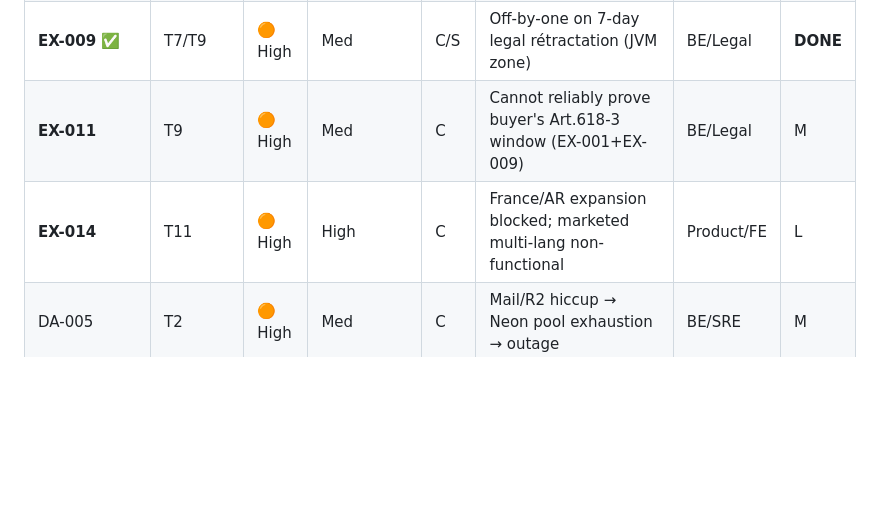
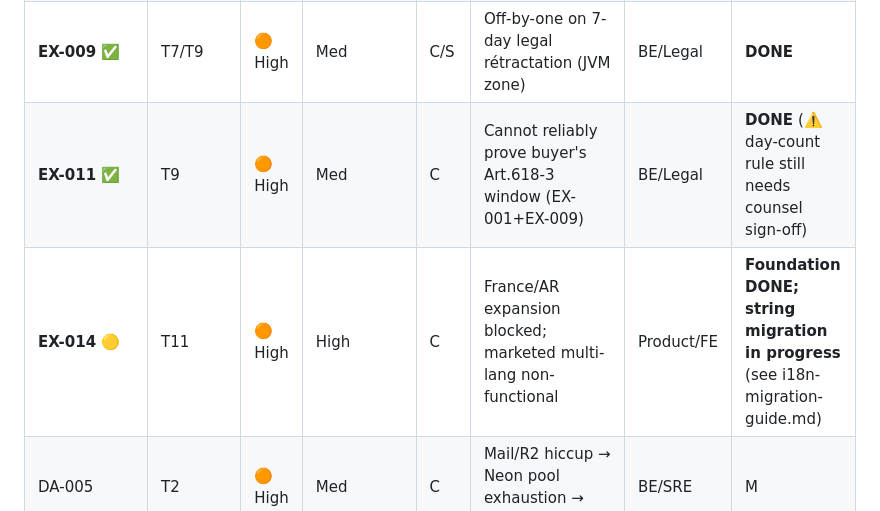
Before and after one commit to YEM1449/yem-saas-platform, a Markdown page: docs/audit/exhaustive-audit-wave15.md, the part around one of its changes. Drawn GitHub-style; blank space fills up the shorter version.

```diff
--- a/docs/audit/exhaustive-audit-wave15.md
+++ b/docs/audit/exhaustive-audit-wave15.md
@@ -491,8 +516,8 @@ the *frontend session* keep-alive but not backend/Neon cold start.
 | **EX-005** ✅ | T4 | 🟠 High | High | C | Flagship 3D feature silently dead after 1 navigation | FE | **DONE** |
 | **EX-001** ✅ | T1/T3/T9 | 🟠 High | Med | C | Legal deposit-cap + rétractation setup bypassable via generic PATCH | BE/Legal | **DONE** |
 | **EX-009** ✅ | T7/T9 | 🟠 High | Med | C/S | Off-by-one on 7-day legal rétractation (JVM zone) | BE/Legal | **DONE** |
-| **EX-011** | T9 | 🟠 High | Med | C | Cannot reliably prove buyer's Art.618-3 window (EX-001+EX-009) | BE/Legal | M |
-| **EX-014** | T11 | 🟠 High | High | C | France/AR expansion blocked; marketed multi-lang non-functional | Product/FE | L |
+| **EX-011** ✅ | T9 | 🟠 High | Med | C | Cannot reliably prove buyer's Art.618-3 window (EX-001+EX-009) | BE/Legal | **DONE** (⚠️ day-count rule still needs counsel sign-off) |
+| **EX-014** 🟡 | T11 | 🟠 High | High | C | France/AR expansion blocked; marketed multi-lang non-functional | Product/FE | **Foundation DONE; string migration in progress** (see i18n-migration-guide.md) |
 | DA-005 | T2 | 🟠 High | Med | C | Mail/R2 hiccup → Neon pool exhaustion → outage | BE/SRE | M |
 | DA-010 | T3 | 🟠 High | Med | — | Plaintext CIN/financials; CNDP blast radius | BE/Data | M |
 | DA-013 | T8/T9 | 🟠 High | High | — | No tamper-evident history of legal actions | BE | M |
```
Also changed, not shown: other parts of docs/audit/exhaustive-audit-wave15.md (+28 -3 lines).
